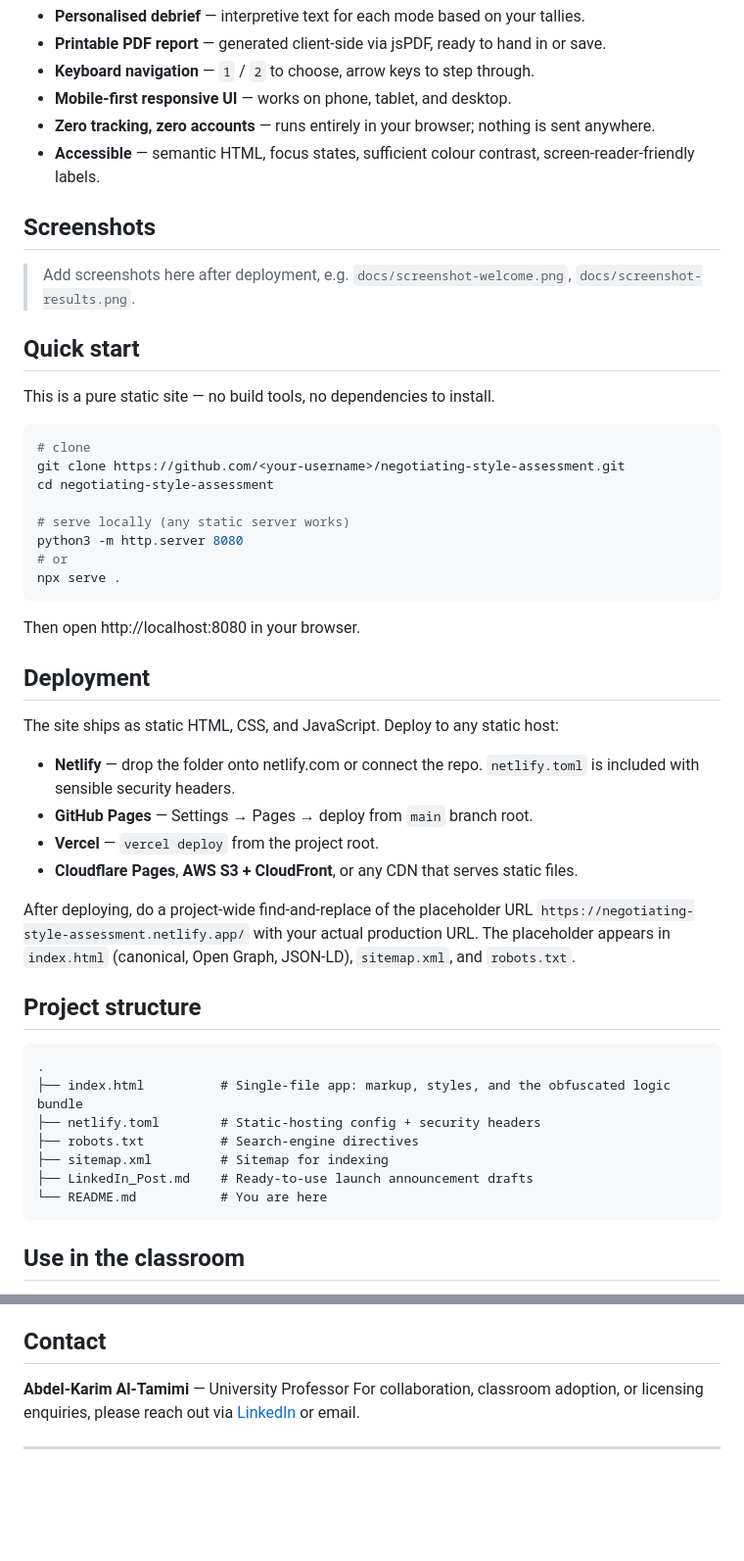
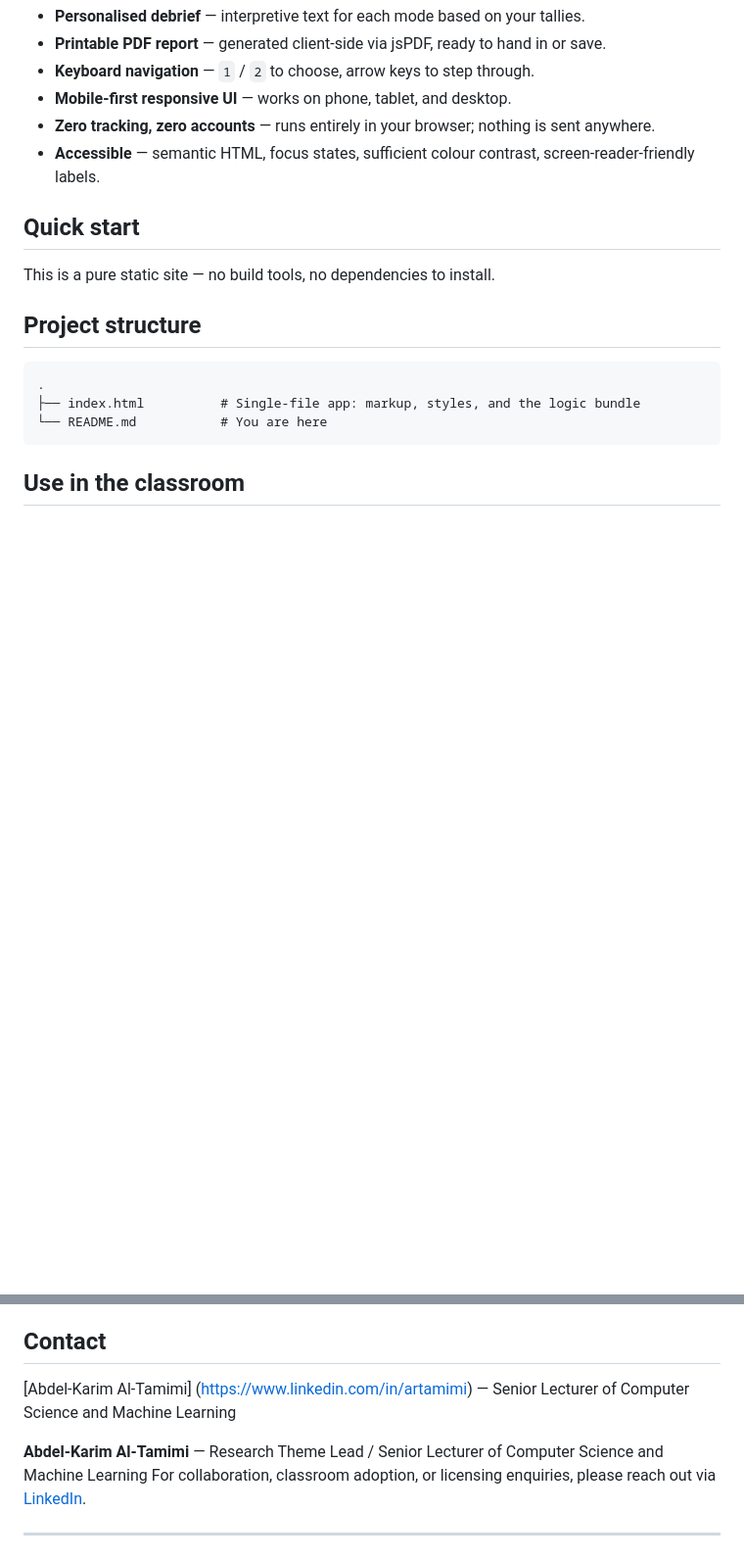
Before and after one commit to A-Al-Tamimi/Negotiating-Style-Assessment, a Markdown page: README.md, 2 parts joined by grey strips. Shown at 98% size. Rendered like a GitHub page; blank space fills up the shorter version.

````diff
--- a/README.md
+++ b/README.md
@@ -59,47 +59,15 @@ This project is **not** affiliated with, endorsed by, or licensed from CPP / The
 - **Zero tracking, zero accounts** — runs entirely in your browser; nothing is sent anywhere.
 - **Accessible** — semantic HTML, focus states, sufficient colour contrast, screen-reader-friendly labels.
 
-## Screenshots
-
-> Add screenshots here after deployment, e.g. `docs/screenshot-welcome.png`, `docs/screenshot-results.png`.
-
 ## Quick start
 
 This is a pure static site — no build tools, no dependencies to install.
-
-```bash
-# clone
-git clone https://github.com/<your-username>/negotiating-style-assessment.git
-cd negotiating-style-assessment
-
-# serve locally (any static server works)
-python3 -m http.server 8080
-# or
-npx serve .
-```
-
-Then open http://localhost:8080 in your browser.
-
-## Deployment
-
-The site ships as static HTML, CSS, and JavaScript. Deploy to any static host:
-
-- **Netlify** — drop the folder onto netlify.com or connect the repo. `netlify.toml` is included with sensible security headers.
-- **GitHub Pages** — Settings → Pages → deploy from `main` branch root.
-- **Vercel** — `vercel deploy` from the project root.
-- **Cloudflare Pages**, **AWS S3 + CloudFront**, or any CDN that serves static files.
-
-After deploying, do a project-wide find-and-replace of the placeholder URL `https://negotiating-style-assessment.netlify.app/` with your actual production URL. The placeholder appears in `index.html` (canonical, Open Graph, JSON-LD), `sitemap.xml`, and `robots.txt`.
 
 ## Project structure
 
 ```
 .
-├── index.html          # Single-file app: markup, styles, and the obfuscated logic bundle
-├── netlify.toml        # Static-hosting config + security headers
-├── robots.txt          # Search-engine directives
-├── sitemap.xml         # Sitemap for indexing
-├── LinkedIn_Post.md    # Ready-to-use launch announcement drafts
+├── index.html          # Single-file app: markup, styles, and the logic bundle
 └── README.md           # You are here
 ```
 
@@ -142,9 +110,10 @@ BibTeX:
 The source code in this repository is provided for transparency and academic reference. Unauthorised copying, modification, reverse-engineering, redistribution, or commercial use of the application or its underlying logic is **strictly prohibited** without prior written permission from the author. Educators interested in using the assessment with their classes are encouraged to link to the live URL or to contact the author for permission.
 
 ## Contact
+[Abdel-Karim Al-Tamimi] (https://www.linkedin.com/in/artamimi) — Senior Lecturer of Computer Science and Machine Learning
 
-**Abdel-Karim Al-Tamimi** — University Professor
-For collaboration, classroom adoption, or licensing enquiries, please reach out via [LinkedIn](https://www.linkedin.com/in/abdelkarim-altamimi) or email.
+**Abdel-Karim Al-Tamimi** — Research Theme Lead / Senior Lecturer of Computer Science and Machine Learning
+For collaboration, classroom adoption, or licensing enquiries, please reach out via [LinkedIn](https://www.linkedin.com/in/artamimi).
 
 ---
 
````
Also changed, not shown: other parts of README.md (+5 -5 lines).
